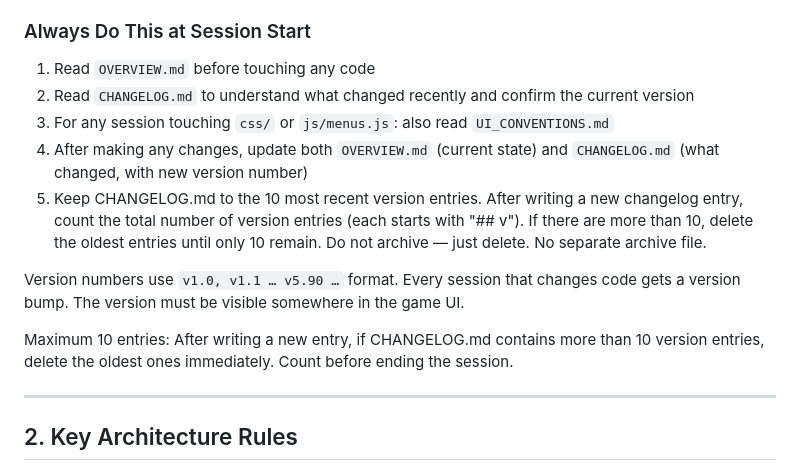
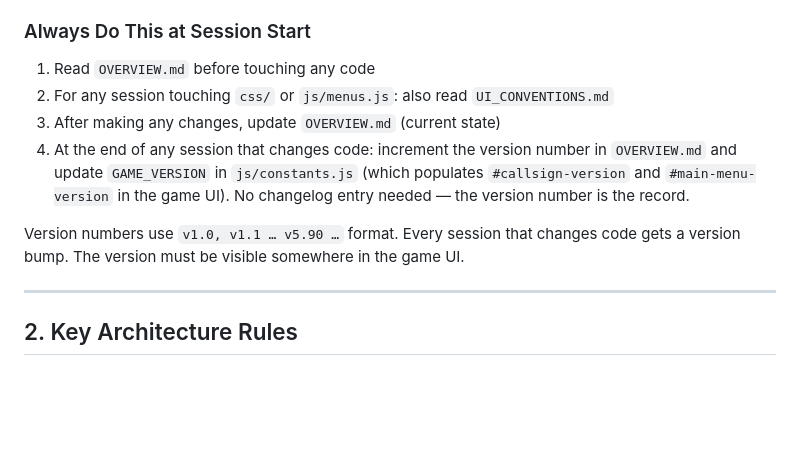
Before and after one commit to king-kirratoy/Tech-Warrior-Online, a Markdown page: CLAUDE.md, the part around the change. Drawn GitHub-style; blank space fills up the shorter version.

Commit message:
Remove all CHANGELOG.md references from CLAUDE.md and OVERVIEW.md
- Removed CHANGELOG.md from session start checklist (read, update, trim rules)
- Removed standalone "Maximum 10 entries" maintenance paragraph
- Added version tracking rule pointing to GAME_VERSION in js/constants.js
- Updated OVERVIEW.md version header to v5.23 (matching actual GAME_VERSION)
- Removed "Tracked in CHANGELOG.md" from Version display note in OVERVIEW.md

https://claude.ai/code/session_01BfvV6zgtW6o845jUmLziZz

```diff
--- a/CLAUDE.md
+++ b/CLAUDE.md
@@ -19,22 +19,15 @@ Never compare against the display strings — always use the internal key string
 ### Always Do This at Session Start
 
 1. Read `OVERVIEW.md` before touching any code
-2. Read `CHANGELOG.md` to understand what changed recently and confirm the current version
-3. For any session touching `css/` or `js/menus.js`: also read `UI_CONVENTIONS.md`
-4. After making any changes, update both `OVERVIEW.md` (current state) and `CHANGELOG.md`
-   (what changed, with new version number)
-5. Keep CHANGELOG.md to the 10 most recent version entries. After writing
-   a new changelog entry, count the total number of version entries
-   (each starts with "## v"). If there are more than 10, delete the oldest
-   entries until only 10 remain. Do not archive — just delete. No separate
-   archive file.
+2. For any session touching `css/` or `js/menus.js`: also read `UI_CONVENTIONS.md`
+3. After making any changes, update `OVERVIEW.md` (current state)
+4. At the end of any session that changes code: increment the version number in `OVERVIEW.md`
+   and update `GAME_VERSION` in `js/constants.js` (which populates `#callsign-version` and
+   `#main-menu-version` in the game UI). No changelog entry needed — the version number is
+   the record.
 
 Version numbers use `v1.0, v1.1 … v5.90 …` format. Every session that changes code gets
 a version bump. The version must be visible somewhere in the game UI.
-
-Maximum 10 entries: After writing a new entry, if CHANGELOG.md contains
-more than 10 version entries, delete the oldest ones immediately. Count
-before ending the session.
 
 ---
 
```
Also changed, not shown: OVERVIEW.md (+4 -2 lines).
